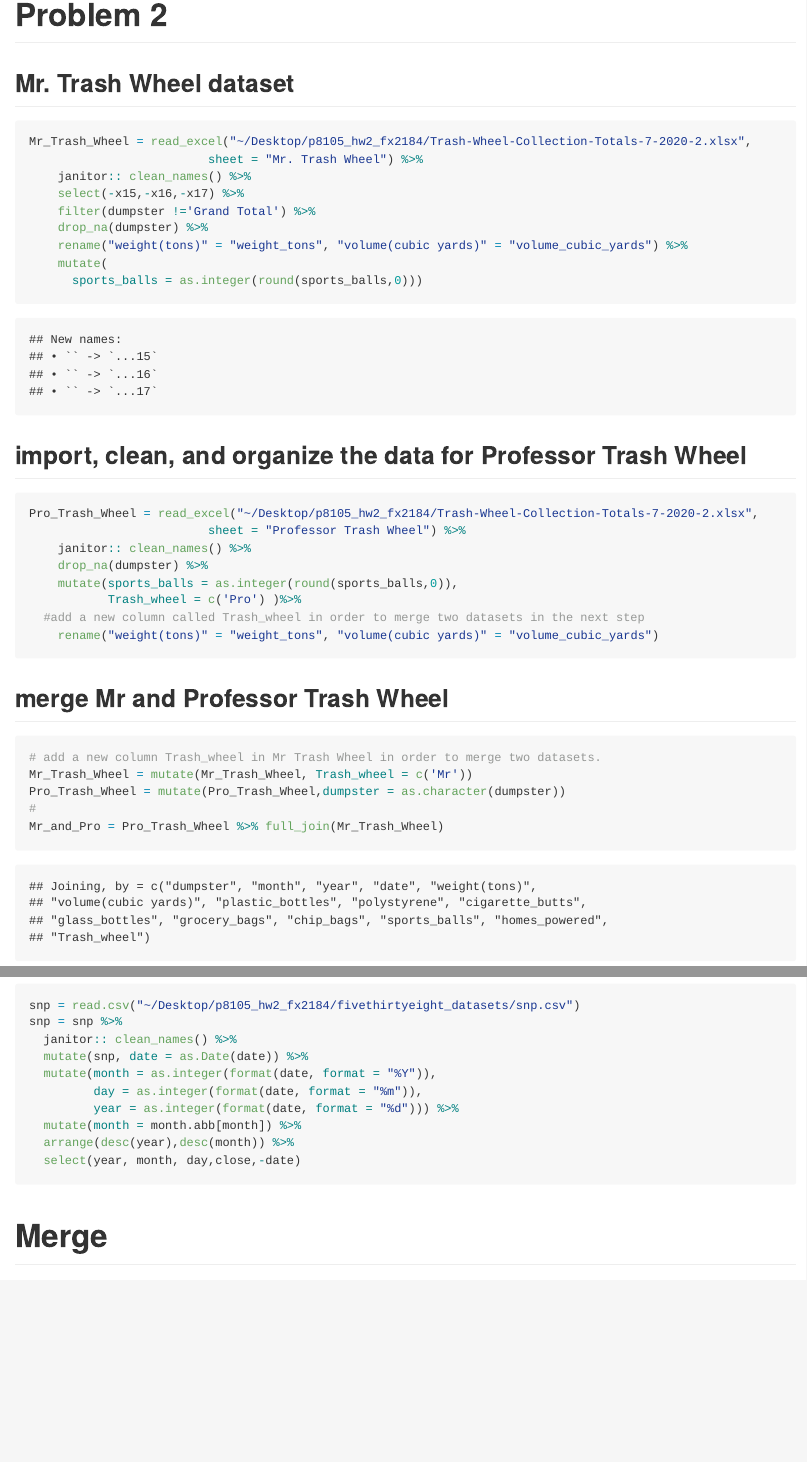
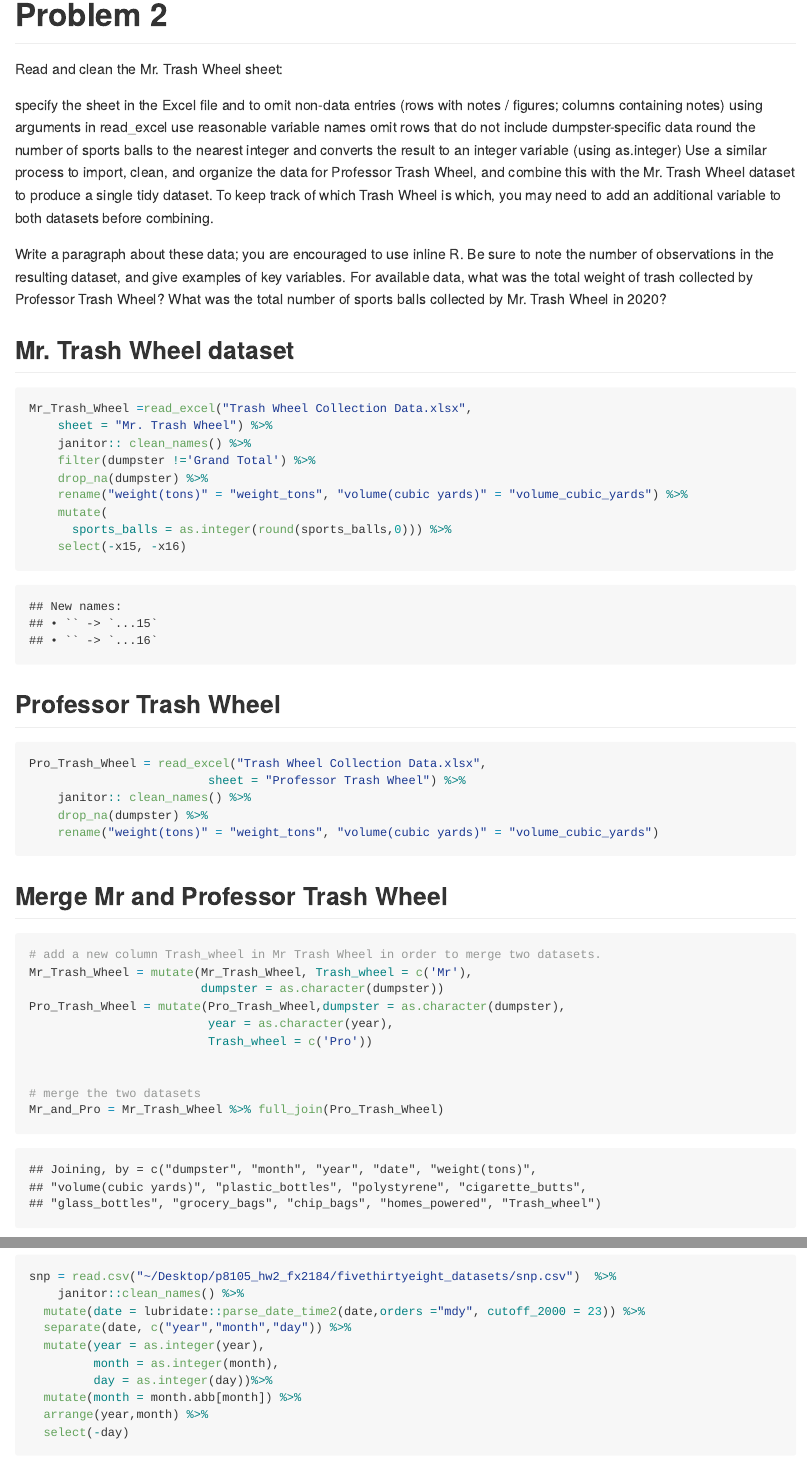
Before and after one commit to xiaof2/p8105_hw2_fx2184, an R Markdown document (p8105_hw2_fx2184.Rmd): the page in a window 1100 px wide, from 3610 px down before the commit and from 3600 px down after it, so that both start at the same text, and a second part further down, joined at a grey line. The pictures show the output file p8105_hw2_fx2184.md that the author committed with the source, drawn offline in the style of GitHub; long lines of code are wrapped.

Commit message:
update the Trash Wheel datasets

````diff
--- a/p8105_hw2_fx2184.Rmd
+++ b/p8105_hw2_fx2184.Rmd
@@ -60,43 +60,55 @@ distinct_A_ada = distinct(subway_wide, line, station_name, .keep_all = TRUE) %>%
 
 
 # Problem 2
+Read and clean the Mr. Trash Wheel sheet:
+
+specify the sheet in the Excel file and to omit non-data entries (rows with notes / figures; columns containing notes) using arguments in read_excel
+use reasonable variable names
+omit rows that do not include dumpster-specific data
+round the number of sports balls to the nearest integer and converts the result to an integer variable (using as.integer)
+Use a similar process to import, clean, and organize the data for Professor Trash Wheel, and combine this with the Mr. Trash Wheel dataset to produce a single tidy dataset. To keep track of which Trash Wheel is which, you may need to add an additional variable to both datasets before combining.
+
+Write a paragraph about these data; you are encouraged to use inline R. Be sure to note the number of observations in the resulting dataset, and give examples of key variables. For available data, what was the total weight of trash collected by Professor Trash Wheel? What was the total number of sports balls collected by Mr. Trash Wheel in 2020?
+
+
 
 ## Mr. Trash Wheel dataset
 
 ```{r}
-Mr_Trash_Wheel = read_excel("~/Desktop/p8105_hw2_fx2184/Trash-Wheel-Collection-Totals-7-2020-2.xlsx",
-                         sheet = "Mr. Trash Wheel") %>%
+Mr_Trash_Wheel =read_excel("Trash Wheel Collection Data.xlsx",
+    sheet = "Mr. Trash Wheel") %>%
     janitor:: clean_names() %>%
-    select(-x15,-x16,-x17) %>%
     filter(dumpster !='Grand Total') %>%
     drop_na(dumpster) %>%
     rename("weight(tons)" = "weight_tons", "volume(cubic yards)" = "volume_cubic_yards") %>%
     mutate(
-      sports_balls = as.integer(round(sports_balls,0)))
+      sports_balls = as.integer(round(sports_balls,0))) %>%
+    select(-x15, -x16)
 ```
 
 ## Professor Trash Wheel
 
 ```{r}
-Pro_Trash_Wheel = read_excel("~/Desktop/p8105_hw2_fx2184/Trash-Wheel-Collection-Totals-7-2020-2.xlsx",
+Pro_Trash_Wheel = read_excel("Trash Wheel Collection Data.xlsx",
                          sheet = "Professor Trash Wheel") %>%
     janitor:: clean_names() %>%
     drop_na(dumpster) %>%
-    mutate(sports_balls = as.integer(round(sports_balls,0)),
-           Trash_wheel = c('Pro') )%>%
-  #add a new column called Trash_wheel in order to merge two datasets in the next step
     rename("weight(tons)" = "weight_tons", "volume(cubic yards)" = "volume_cubic_yards")
-
 ```
 
 ## Merge Mr and Professor Trash Wheel
 
 ```{r}
 # add a new column Trash_wheel in Mr Trash Wheel in order to merge two datasets.
-Mr_Trash_Wheel = mutate(Mr_Trash_Wheel, Trash_wheel = c('Mr'))
-Pro_Trash_Wheel = mutate(Pro_Trash_Wheel,dumpster = as.character(dumpster))
-#
-Mr_and_Pro = Pro_Trash_Wheel %>% full_join(Mr_Trash_Wheel)
+Mr_Trash_Wheel = mutate(Mr_Trash_Wheel, Trash_wheel = c('Mr'),
+                        dumpster = as.character(dumpster))
+Pro_Trash_Wheel = mutate(Pro_Trash_Wheel,dumpster = as.character(dumpster),
+                         year = as.character(year),
+                         Trash_wheel = c('Pro'))
+
+
+# merge the two datasets
+Mr_and_Pro = Mr_Trash_Wheel %>% full_join(Pro_Trash_Wheel)
 
 #sum values in column weight(tons) where Trash_wheel is equal to 'Pro'
 total_weight = sum(Mr_and_Pro[which(Mr_and_Pro$Trash_wheel=='Pro'), "weight(tons)"])
@@ -132,17 +144,16 @@ pols_month = pols_month %>%
 # Dataset: snp dataset
 
 ```{r}
-snp = read.csv("~/Desktop/p8105_hw2_fx2184/fivethirtyeight_datasets/snp.csv")
-snp = snp %>%
-  janitor:: clean_names() %>%
-  mutate(snp, date = as.Date(date)) %>%
-  mutate(month = as.integer(format(date, format = "%Y")),
-         day = as.integer(format(date, format = "%m")),
-         year = as.integer(format(date, format = "%d"))) %>%
+snp = read.csv("~/Desktop/p8105_hw2_fx2184/fivethirtyeight_datasets/snp.csv")  %>%
+    janitor::clean_names() %>%
+  mutate(date = lubridate::parse_date_time2(date,orders ="mdy", cutoff_2000 = 23)) %>%
+  separate(date, c("year","month","day")) %>%
+  mutate(year = as.integer(year),
+         month = as.integer(month),
+         day = as.integer(day))%>%
   mutate(month = month.abb[month]) %>%
-  arrange(desc(year),desc(month)) %>%
-  select(year, month, day,close,-date)
-
+  arrange(year,month) %>%
+  select(-day)
 ```
 
 #  Merge
````
Also changed, not shown: Trash Wheel Collection Data.xlsx (added), Trash-Wheel-Collection-Totals-7-2020-2.xlsx (deleted), p8105_hw2_fx2184.md, ~$Trash Wheel Collection Data.xlsx (added), p8105_hw2_fx2184.Rmd (33 more changed lines), 1 other file.
